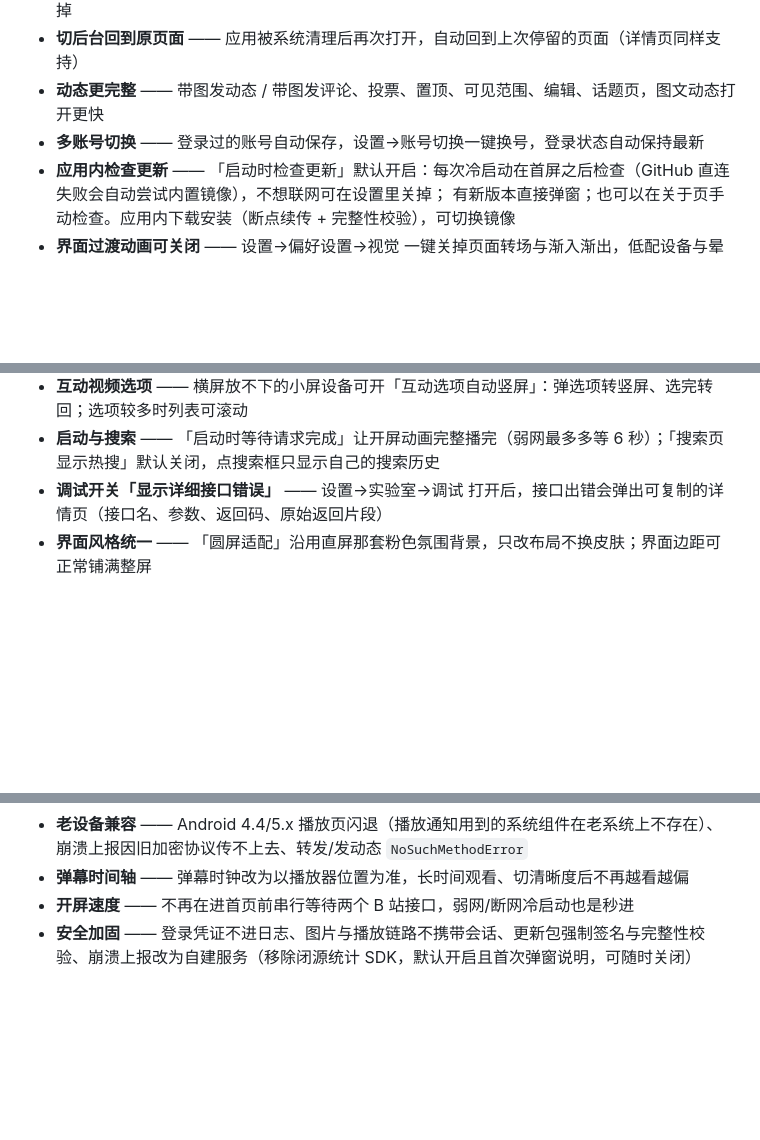
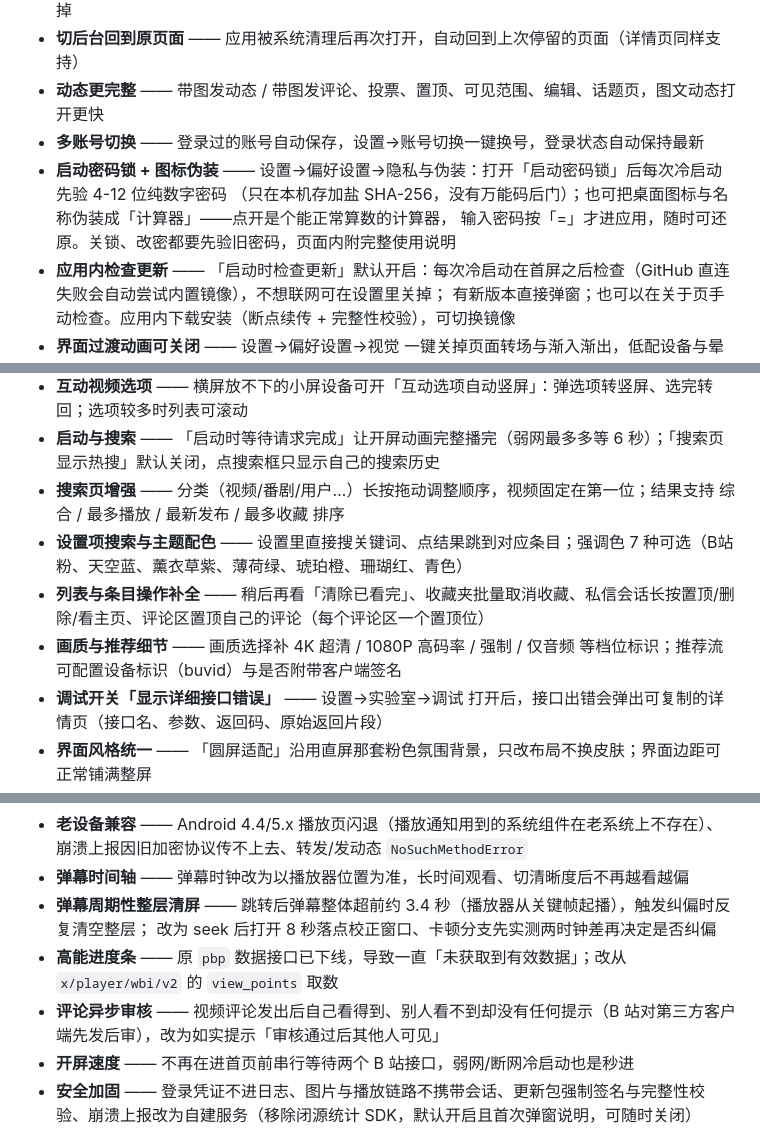
Before and after one commit to cyq114514/Re-BiliTerminal, a Markdown page: readme.md, 3 parts joined by grey strips. Rendered like a GitHub page; blank space fills up the shorter version.

Commit message:
docs(readme): 同步到 1.2.6——补隐私密码锁/图标伪装、搜索排序、设置项搜索、主题配色等新功能
- 版本号 1.2.5/20261027 → 1.2.6/20261101
- 新增能力补 5 条：启动密码锁 + 图标伪装成计算器、搜索页分类拖动与结果排序、
  设置项搜索与主题配色、列表与条目操作补全、画质档位与推荐流 buvid/签名
- 修复与加固补 3 条：弹幕周期性整层清屏、高能进度条数据源下线、评论异步审核提示
- 已知问题补 2 条：密码锁只在冷启动校验（无找回后门）、view_points 为空时不显示高能段

```diff
--- a/readme.md
+++ b/readme.md
@@ -73,6 +73,9 @@
 - **切后台回到原页面** —— 应用被系统清理后再次打开，自动回到上次停留的页面（详情页同样支持）
 - **动态更完整** —— 带图发动态 / 带图发评论、投票、置顶、可见范围、编辑、话题页，图文动态打开更快
 - **多账号切换** —— 登录过的账号自动保存，设置→账号切换一键换号，登录状态自动保持最新
+- **启动密码锁 + 图标伪装** —— 设置→偏好设置→隐私与伪装：打开「启动密码锁」后每次冷启动先验 4-12 位纯数字密码
+  （只在本机存加盐 SHA-256，没有万能码后门）；也可把桌面图标与名称伪装成「计算器」——点开是个能正常算数的计算器，
+  输入密码按「=」才进应用，随时可还原。关锁、改密都要先验旧密码，页面内附完整使用说明
 - **应用内检查更新** —— 「启动时检查更新」默认开启：每次冷启动在首屏之后检查（GitHub 直连失败会自动尝试内置镜像），不想联网可在设置里关掉；
   有新版本直接弹窗；也可以在关于页手动检查。应用内下载安装（断点续传 + 完整性校验），可切换镜像
 - **界面过渡动画可关闭** —— 设置→偏好设置→视觉 一键关掉页面转场与渐入渐出，低配设备与晕动症用户更友好
@@ -83,6 +86,10 @@
 - **播放手势** —— 画面左右横滑调进度（松手才跳转；放大后单指拖动仍是拖动画布）；左侧 ±N 秒快进/快退按钮（与倍速同列、跟随控制栏显隐、可单独关掉），步长跟随「快进快退秒数」设置
 - **互动视频选项** —— 横屏放不下的小屏设备可开「互动选项自动竖屏」：弹选项转竖屏、选完转回；选项较多时列表可滚动
 - **启动与搜索** —— 「启动时等待请求完成」让开屏动画完整播完（弱网最多多等 6 秒）；「搜索页显示热搜」默认关闭，点搜索框只显示自己的搜索历史
+- **搜索页增强** —— 分类（视频/番剧/用户…）长按拖动调整顺序，视频固定在第一位；结果支持 综合 / 最多播放 / 最新发布 / 最多收藏 排序
+- **设置项搜索与主题配色** —— 设置里直接搜关键词、点结果跳到对应条目；强调色 7 种可选（B站粉、天空蓝、薰衣草紫、薄荷绿、琥珀橙、珊瑚红、青色）
+- **列表与条目操作补全** —— 稍后再看「清除已看完」、收藏夹批量取消收藏、私信会话长按置顶/删除/看主页、评论区置顶自己的评论（每个评论区一个置顶位）
+- **画质与推荐细节** —— 画质选择补 4K 超清 / 1080P 高码率 / 强制 / 仅音频 等档位标识；推荐流可配置设备标识（buvid）与是否附带客户端签名
 - **调试开关「显示详细接口错误」** —— 设置→实验室→调试 打开后，接口出错会弹出可复制的详情页（接口名、参数、返回码、原始返回片段）
 - **界面风格统一** —— 「圆屏适配」沿用直屏那套粉色氛围背景，只改布局不换皮肤；界面边距可正常铺满整屏
 - **首页推荐数据源可切换** —— web / app 接口按观感自行选择，app 接口内容更全
@@ -103,6 +110,10 @@
 - **老设备兼容** —— Android 4.4/5.x 播放页闪退（播放通知用到的系统组件在老系统上不存在）、
   崩溃上报因旧加密协议传不上去、转发/发动态 `NoSuchMethodError`
 - **弹幕时间轴** —— 弹幕时钟改为以播放器位置为准，长时间观看、切清晰度后不再越看越偏
+- **弹幕周期性整层清屏** —— 跳转后弹幕整体超前约 3.4 秒（播放器从关键帧起播），触发纠偏时反复清空整层；
+  改为 seek 后打开 8 秒落点校正窗口、卡顿分支先实测两时钟差再决定是否纠偏
+- **高能进度条** —— 原 `pbp` 数据接口已下线，导致一直「未获取到有效数据」；改从 `x/player/wbi/v2` 的 `view_points` 取数
+- **评论异步审核** —— 视频评论发出后自己看得到、别人看不到却没有任何提示（B 站对第三方客户端先发后审），改为如实提示「审核通过后其他人可见」
 - **开屏速度** —— 不再在进首页前串行等待两个 B 站接口，弱网/断网冷启动也是秒进
 - **安全加固** —— 登录凭证不进日志、图片与播放链路不携带会话、更新包强制签名与完整性校验、崩溃上报改为自建服务（移除闭源统计 SDK，默认开启且首次弹窗说明，可随时关闭）
 
```
Also changed, not shown: other parts of readme.md (+3 -1 lines).
